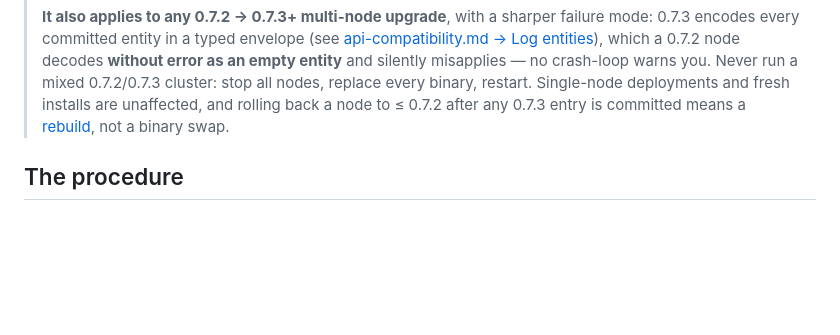
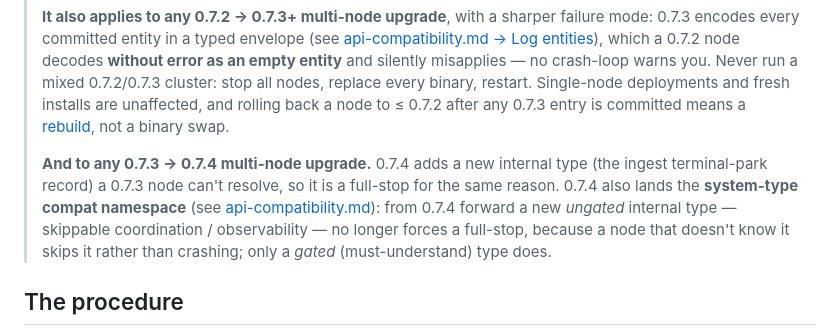
Before and after one commit to committeddb/committed, a Markdown page: docs/operations/upgrade.md, the part around the change. Drawn GitHub-style; blank space fills up the shorter version.

```diff
--- a/docs/operations/upgrade.md
+++ b/docs/operations/upgrade.md
@@ -82,6 +82,15 @@ rolling would crash the nodes you haven't upgraded yet. See the warning under
 > stop all nodes, replace every binary, restart. Single-node deployments and
 > fresh installs are unaffected, and rolling back a node to ≤ 0.7.2 after any
 > 0.7.3 entry is committed means a [rebuild](rebuild.md), not a binary swap.
+>
+> **And to any 0.7.3 → 0.7.4 multi-node upgrade.** 0.7.4 adds a new internal
+> type (the ingest terminal-park record) a 0.7.3 node can't resolve, so it is a
+> full-stop for the same reason. 0.7.4 also lands the **system-type compat
+> namespace** (see
+> [api-compatibility.md](../api-compatibility.md#log-entities-protobuf)): from
+> 0.7.4 forward a new *ungated* internal type — skippable coordination /
+> observability — no longer forces a full-stop, because a node that doesn't know
+> it skips it rather than crashing; only a *gated* (must-understand) type does.
 
 ## The procedure
 
```
Also changed, not shown: docs/api-compatibility.md (+33 -14 lines).
